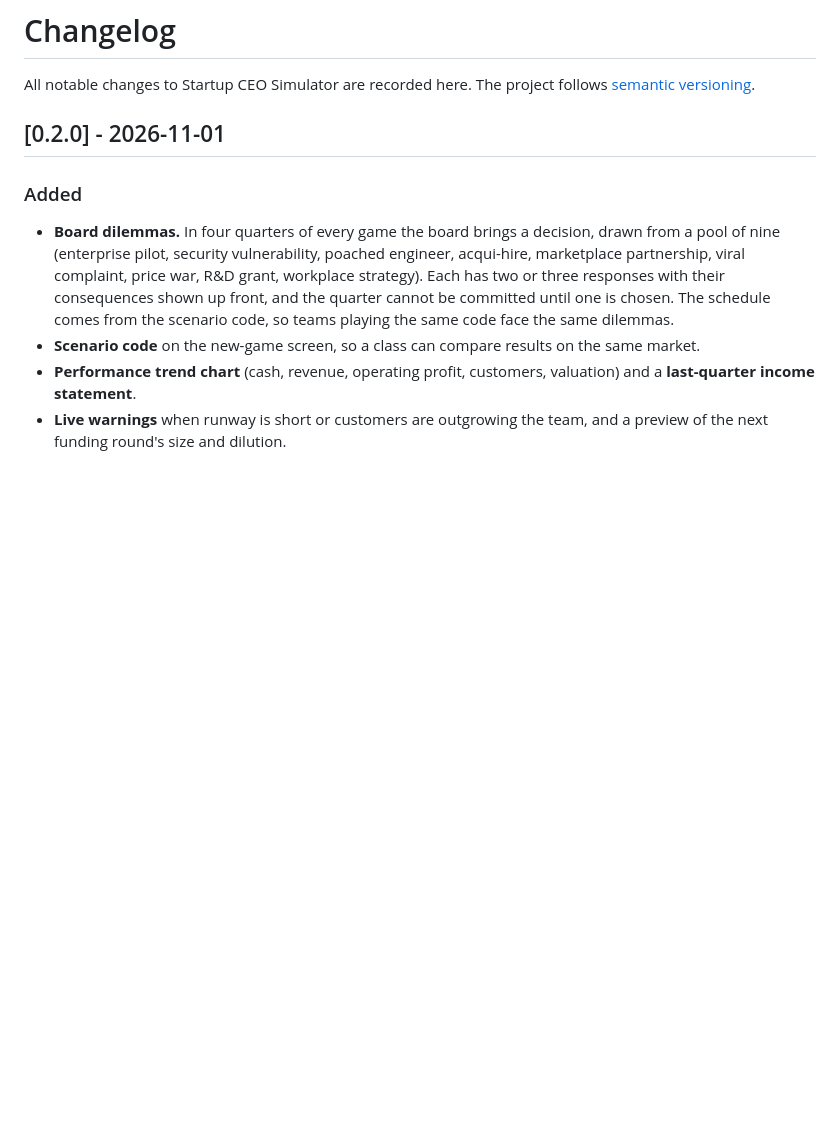
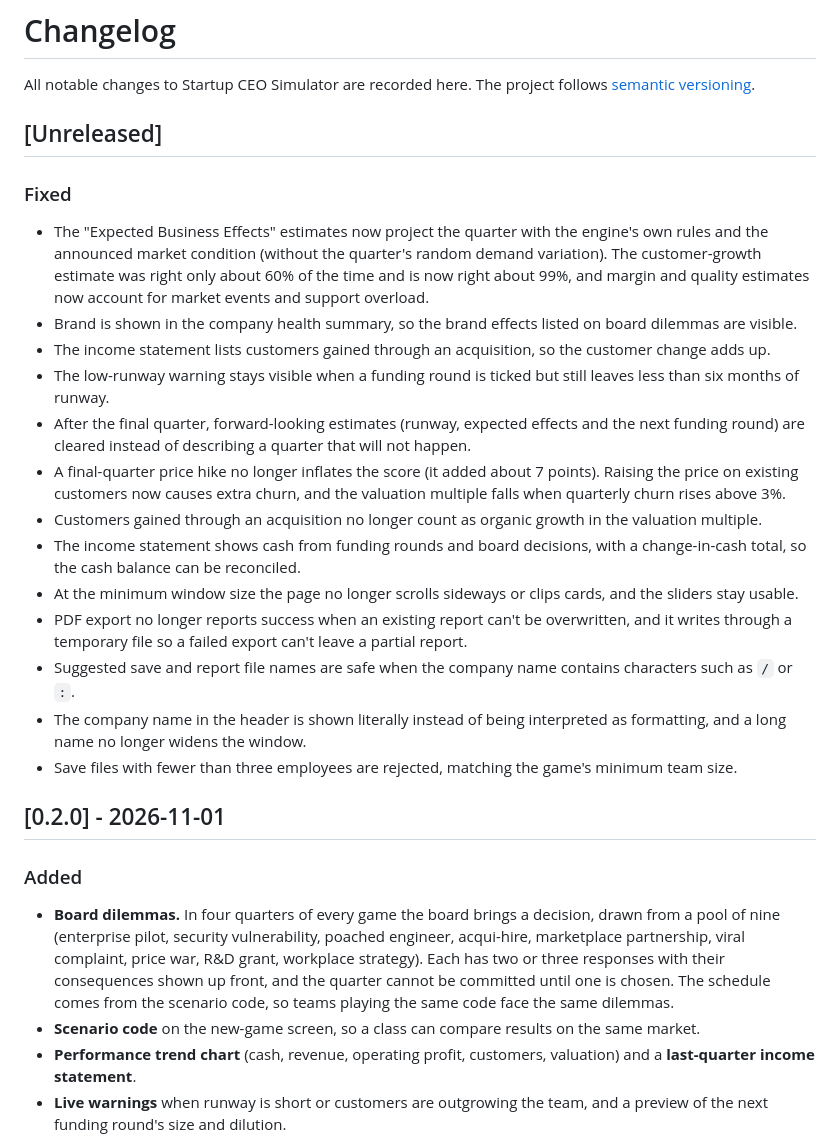
Before and after one commit to bardakanian/startup-ceo-simulator, a Markdown page: CHANGELOG.md, the part around the change. GitHub-like rendering; blank space fills up the shorter version.

```diff
--- a/CHANGELOG.md
+++ b/CHANGELOG.md
@@ -1,6 +1,24 @@
 # Changelog
 
 All notable changes to Startup CEO Simulator are recorded here. The project follows [semantic versioning](https://semver.org/).
+
+## [Unreleased]
+
+### Fixed
+
+- The "Expected Business Effects" estimates now project the quarter with the engine's own rules and the announced market condition (without the quarter's random demand variation). The customer-growth estimate was right only about 60% of the time and is now right about 99%, and margin and quality estimates now account for market events and support overload.
+- Brand is shown in the company health summary, so the brand effects listed on board dilemmas are visible.
+- The income statement lists customers gained through an acquisition, so the customer change adds up.
+- The low-runway warning stays visible when a funding round is ticked but still leaves less than six months of runway.
+- After the final quarter, forward-looking estimates (runway, expected effects and the next funding round) are cleared instead of describing a quarter that will not happen.
+- A final-quarter price hike no longer inflates the score (it added about 7 points). Raising the price on existing customers now causes extra churn, and the valuation multiple falls when quarterly churn rises above 3%.
+- Customers gained through an acquisition no longer count as organic growth in the valuation multiple.
+- The income statement shows cash from funding rounds and board decisions, with a change-in-cash total, so the cash balance can be reconciled.
+- At the minimum window size the page no longer scrolls sideways or clips cards, and the sliders stay usable.
+- PDF export no longer reports success when an existing report can't be overwritten, and it writes through a temporary file so a failed export can't leave a partial report.
+- Suggested save and report file names are safe when the company name contains characters such as `/` or `:`.
+- The company name in the header is shown literally instead of being interpreted as formatting, and a long name no longer widens the window.
+- Save files with fewer than three employees are rejected, matching the game's minimum team size.
 
 ## [0.2.0] - 2026-11-01
 
```
Also changed, not shown: README.md (+5 -4 lines), docs/screenshots/strategy-canvas.png, 9 other files.
